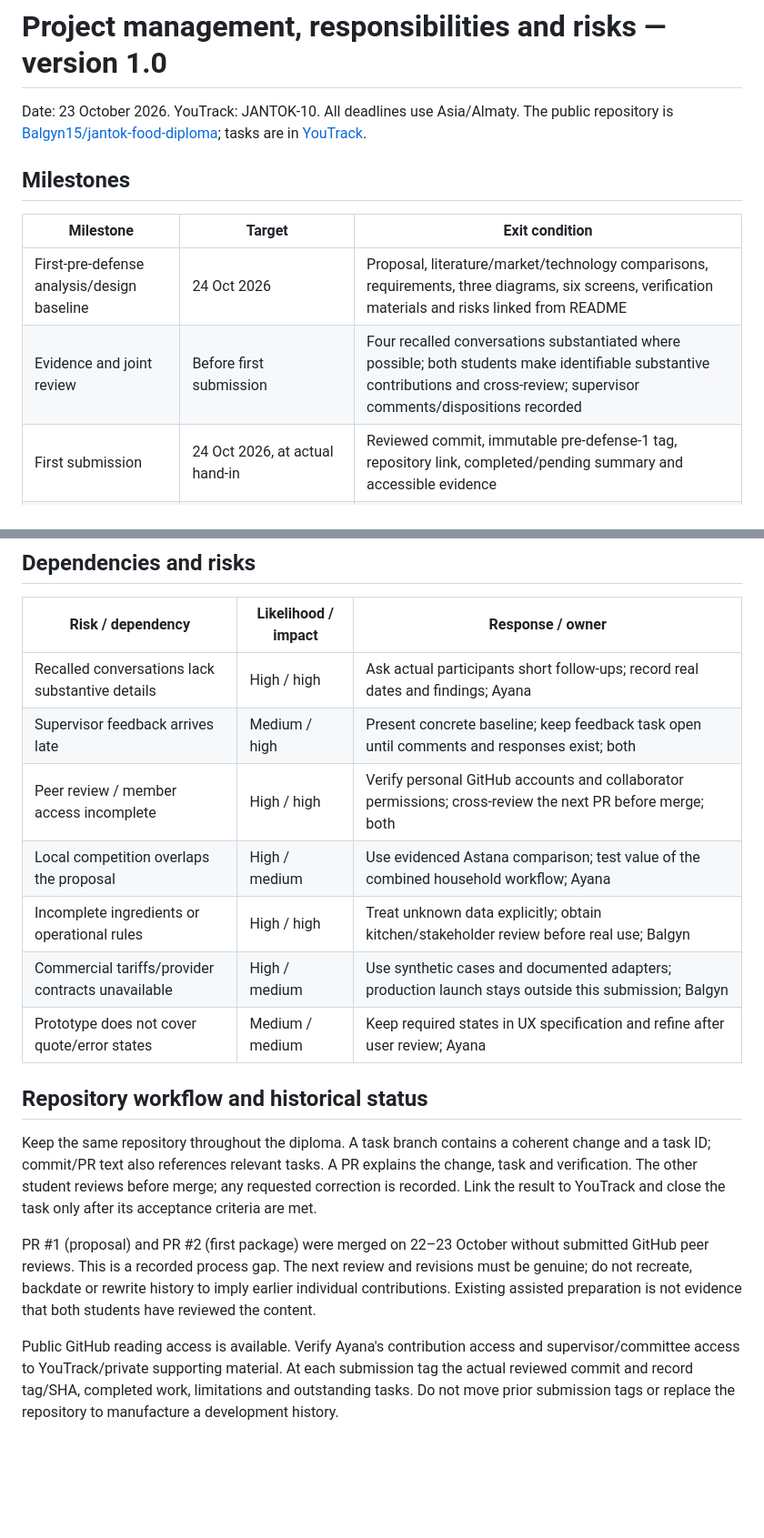
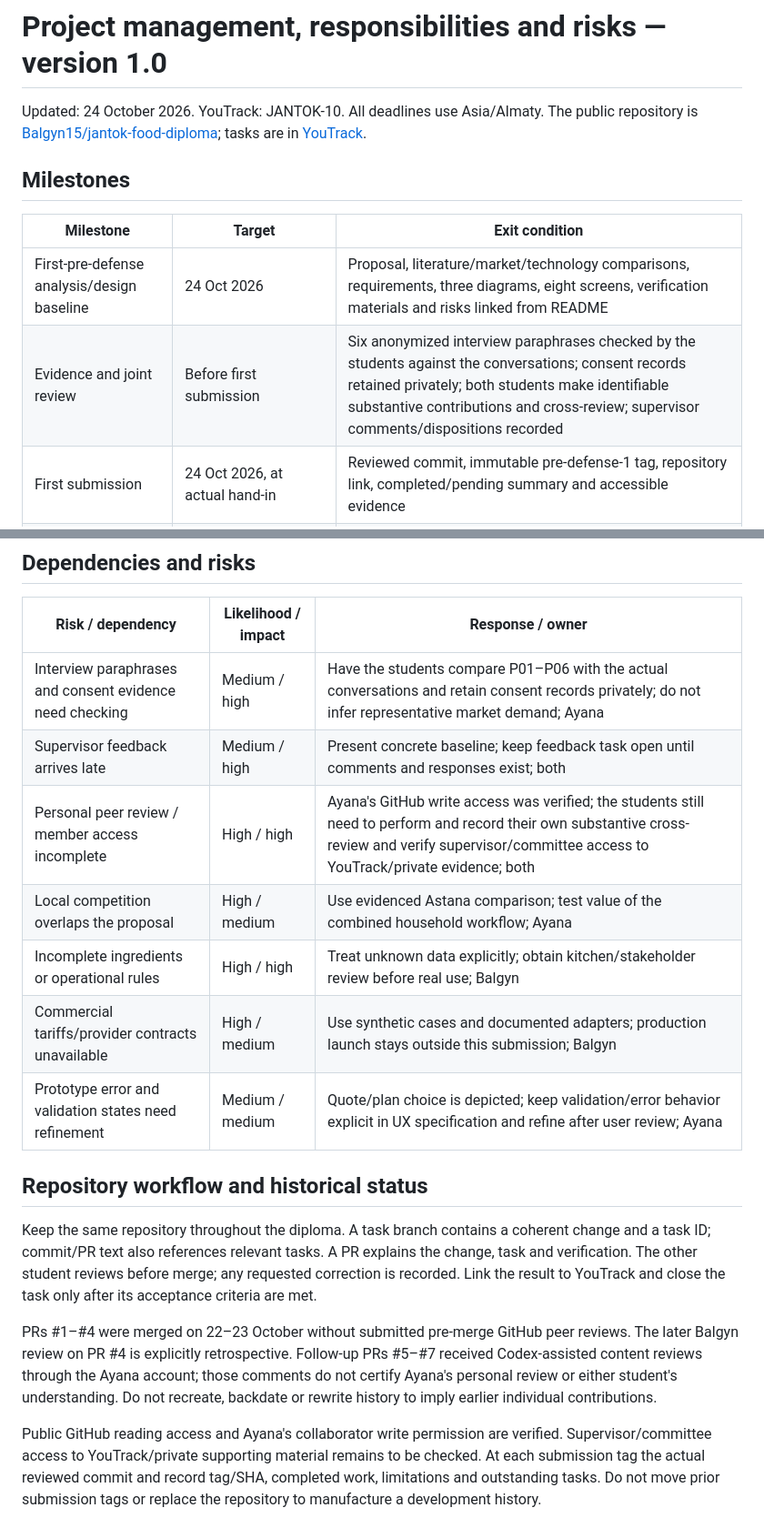
Before and after one commit to Balgyn15/jantok-food-diploma, a Markdown page: docs/PROJECT_PLAN.md, 2 parts joined by grey strips. Shown at 91% size. GitHub-like rendering; blank space fills up the shorter version.

Commit message:
JANTOK-2/4/8/10: synchronize evidence and readiness docs

```diff
--- a/docs/PROJECT_PLAN.md
+++ b/docs/PROJECT_PLAN.md
@@ -1,13 +1,13 @@
 # Project management, responsibilities and risks — version 1.0
 
-Date: 23 October 2026. YouTrack: JANTOK-10. All deadlines use Asia/Almaty. The public repository is [Balgyn15/jantok-food-diploma](https://github.com/Balgyn15/jantok-food-diploma); tasks are in [YouTrack](https://balgyn.youtrack.cloud/projects/JANTOK/issues).
+Updated: 24 October 2026. YouTrack: JANTOK-10. All deadlines use Asia/Almaty. The public repository is [Balgyn15/jantok-food-diploma](https://github.com/Balgyn15/jantok-food-diploma); tasks are in [YouTrack](https://balgyn.youtrack.cloud/projects/JANTOK/issues).
 
 ## Milestones
 
 | Milestone | Target | Exit condition |
 | --- | --- | --- |
-| First-pre-defense analysis/design baseline | 24 Oct 2026 | Proposal, literature/market/technology comparisons, requirements, three diagrams, six screens, verification materials and risks linked from README |
-| Evidence and joint review | Before first submission | Four recalled conversations substantiated where possible; both students make identifiable substantive contributions and cross-review; supervisor comments/dispositions recorded |
+| First-pre-defense analysis/design baseline | 24 Oct 2026 | Proposal, literature/market/technology comparisons, requirements, three diagrams, eight screens, verification materials and risks linked from README |
+| Evidence and joint review | Before first submission | Six anonymized interview paraphrases checked by the students against the conversations; consent records retained privately; both students make identifiable substantive contributions and cross-review; supervisor comments/dispositions recorded |
 | First submission | 24 Oct 2026, at actual hand-in | Reviewed commit, immutable pre-defense-1 tag, repository link, completed/pending summary and accessible evidence |
 | Foundation and core workflow | Next implementation phase; dates agreed after feedback | Identity/households and schema, then restrictions/menu/quote, each through reviewed task PRs |
 | Fulfillment and evaluation | Later phase; dates agreed with supervisor | Staff/delivery path, integration/security tests, usability/baseline and measured outcomes |
@@ -36,18 +36,18 @@ Research/evidence/UX work and engineering/design/verification work are complemen
 
 | Risk / dependency | Likelihood / impact | Response / owner |
 | --- | --- | --- |
-| Recalled conversations lack substantive details | High / high | Ask actual participants short follow-ups; record real dates and findings; Ayana |
+| Interview paraphrases and consent evidence need checking | Medium / high | Have the students compare P01–P06 with the actual conversations and retain consent records privately; do not infer representative market demand; Ayana |
 | Supervisor feedback arrives late | Medium / high | Present concrete baseline; keep feedback task open until comments and responses exist; both |
-| Peer review / member access incomplete | High / high | Verify personal GitHub accounts and collaborator permissions; cross-review the next PR before merge; both |
+| Personal peer review / member access incomplete | High / high | Ayana's GitHub write access was verified; the students still need to perform and record their own substantive cross-review and verify supervisor/committee access to YouTrack/private evidence; both |
 | Local competition overlaps the proposal | High / medium | Use evidenced Astana comparison; test value of the combined household workflow; Ayana |
 | Incomplete ingredients or operational rules | High / high | Treat unknown data explicitly; obtain kitchen/stakeholder review before real use; Balgyn |
 | Commercial tariffs/provider contracts unavailable | High / medium | Use synthetic cases and documented adapters; production launch stays outside this submission; Balgyn |
-| Prototype does not cover quote/error states | Medium / medium | Keep required states in UX specification and refine after user review; Ayana |
+| Prototype error and validation states need refinement | Medium / medium | Quote/plan choice is depicted; keep validation/error behavior explicit in UX specification and refine after user review; Ayana |
 
 ## Repository workflow and historical status
 
 Keep the same repository throughout the diploma. A task branch contains a coherent change and a task ID; commit/PR text also references relevant tasks. A PR explains the change, task and verification. The other student reviews before merge; any requested correction is recorded. Link the result to YouTrack and close the task only after its acceptance criteria are met.
 
-PR #1 (proposal) and PR #2 (first package) were merged on 22–23 October without submitted GitHub peer reviews. This is a recorded process gap. The next review and revisions must be genuine; do not recreate, backdate or rewrite history to imply earlier individual contributions. Existing assisted preparation is not evidence that both students have reviewed the content.
+PRs #1–#4 were merged on 22–23 October without submitted pre-merge GitHub peer reviews. The later Balgyn review on PR #4 is explicitly retrospective. Follow-up PRs #5–#7 received Codex-assisted content reviews through the Ayana account; those comments do not certify Ayana's personal review or either student's understanding. Do not recreate, backdate or rewrite history to imply earlier individual contributions.
 
-Public GitHub reading access is available. Verify Ayana's contribution access and supervisor/committee access to YouTrack/private supporting material. At each submission tag the actual reviewed commit and record tag/SHA, completed work, limitations and outstanding tasks. Do not move prior submission tags or replace the repository to manufacture a development history.
+Public GitHub reading access and Ayana's collaborator write permission are verified. Supervisor/committee access to YouTrack/private supporting material remains to be checked. At each submission tag the actual reviewed commit and record tag/SHA, completed work, limitations and outstanding tasks. Do not move prior submission tags or replace the repository to manufacture a development history.
```
Also changed, not shown: other parts of docs/PROJECT_PLAN.md (+1 -1 lines).
